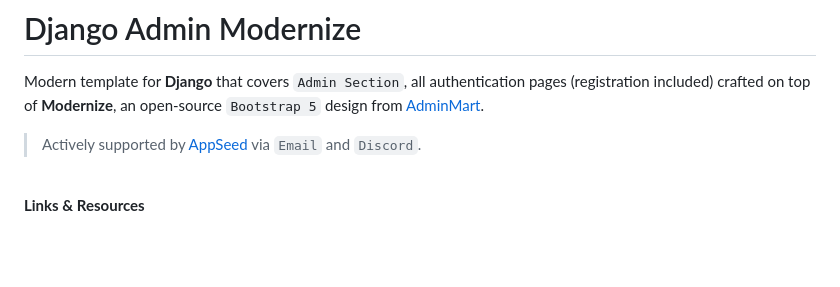
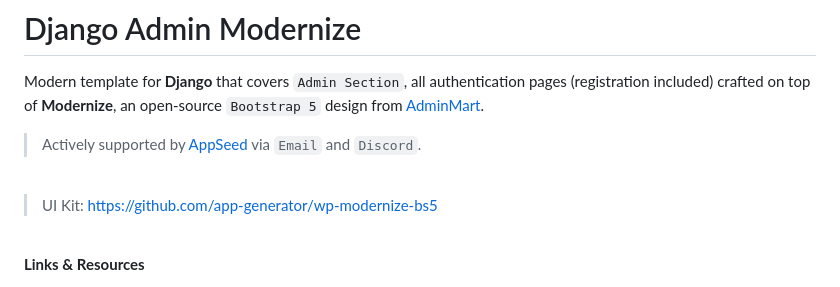
Before and after one commit to app-generator/django-admin-modernize, a Markdown page: README.md, the part around the change. Drawn GitHub-style; blank space fills up the shorter version.

```diff
--- a/README.md
+++ b/README.md
@@ -4,7 +4,11 @@ Modern template for **Django** that covers `Admin Section`, all authentication p
 
 > Actively supported by [AppSeed](https://appseed.us/) via `Email` and `Discord`.
 
-<br>
+<br />
+
+> UI Kit: https://github.com/app-generator/wp-modernize-bs5
+
+<br />
 
 **Links & Resources**
 
```
